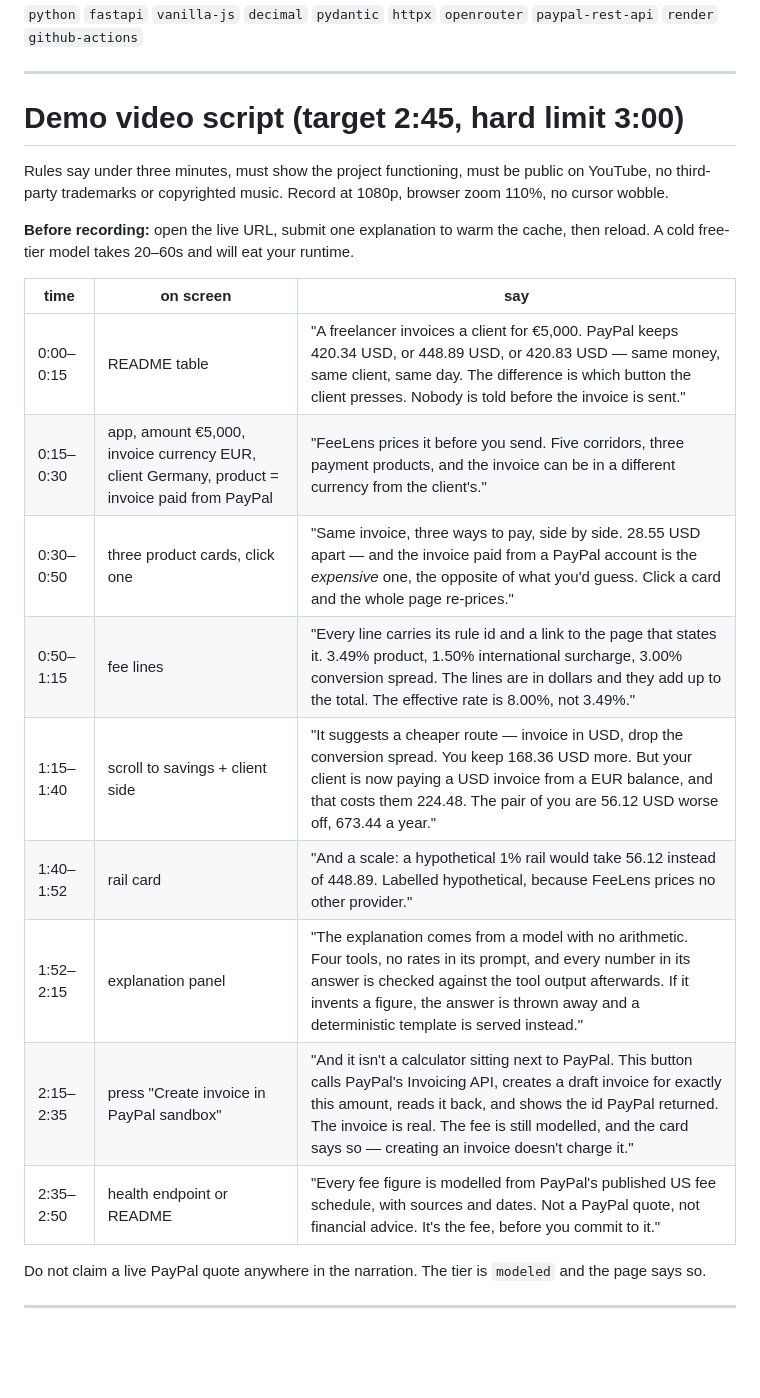
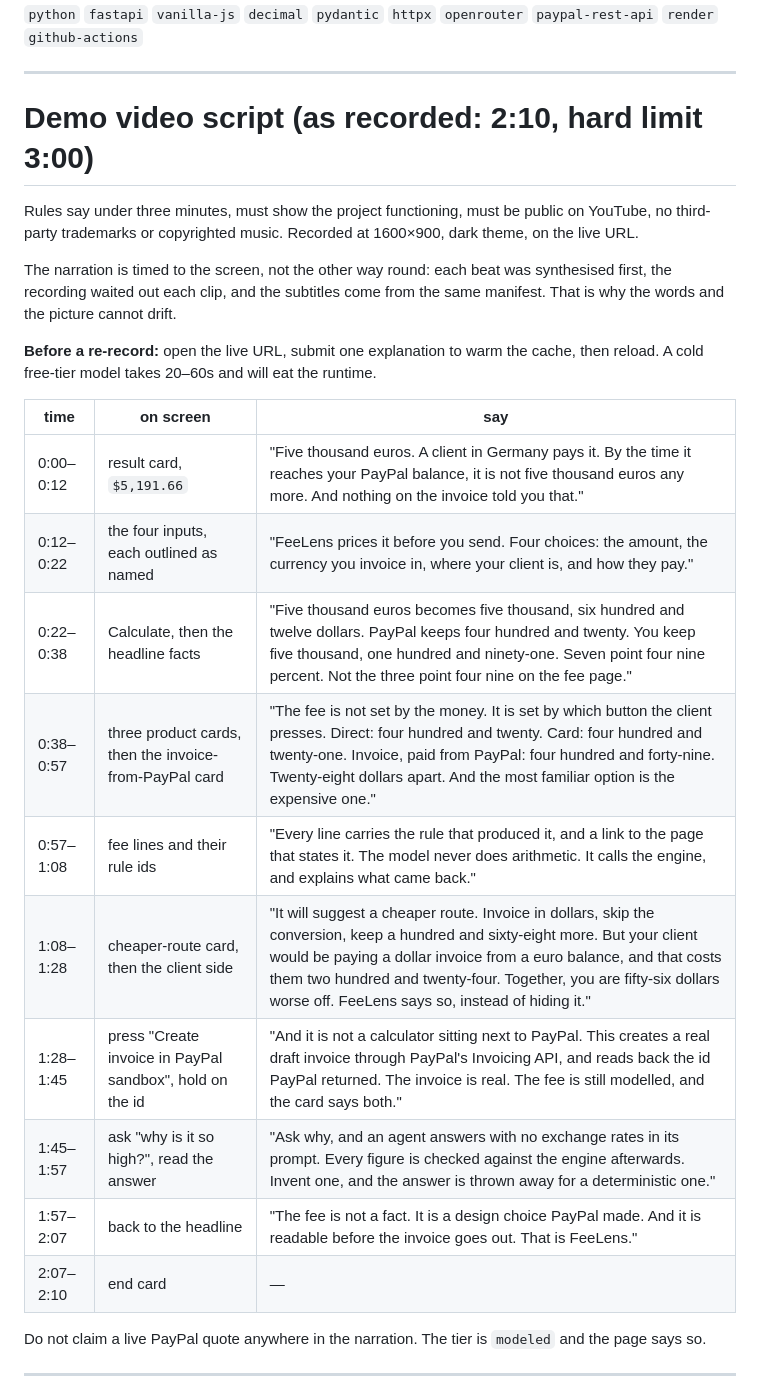
Before and after one commit to oladipsinigami/feelens, a Markdown page: SUBMISSION.md, the part around the change. Rendered like a GitHub page; blank space fills up the shorter version.

Commit message:
Replace the video script with the cut that was actually recorded
The old table was a plan for a 2:45 take on a different route. The recorded
demo is 2:10 and uses EUR to Germany throughout, so the script now matches the
timings and the words on screen rather than describing an edit that does not
exist.

The narration order changed too: the products are named in the order they are
shown on the card, and the take ends on the invoiced-from-PayPal product, which
is the one the PayPal and explanation beats use.

```diff
--- a/SUBMISSION.md
+++ b/SUBMISSION.md
@@ -173,26 +173,31 @@ a confident negative net.
 
 ---
 
-# Demo video script (target 2:45, hard limit 3:00)
+# Demo video script (as recorded: 2:10, hard limit 3:00)
 
 Rules say under three minutes, must show the project functioning, must be public
-on YouTube, no third-party trademarks or copyrighted music. Record at 1080p,
-browser zoom 110%, no cursor wobble.
+on YouTube, no third-party trademarks or copyrighted music. Recorded at 1600×900,
+dark theme, on the live URL.
 
-**Before recording:** open the live URL, submit one explanation to warm the cache,
-then reload. A cold free-tier model takes 20–60s and will eat your runtime.
+The narration is timed to the screen, not the other way round: each beat was
+synthesised first, the recording waited out each clip, and the subtitles come
+from the same manifest. That is why the words and the picture cannot drift.
+
+**Before a re-record:** open the live URL, submit one explanation to warm the
+cache, then reload. A cold free-tier model takes 20–60s and will eat the runtime.
 
 | time | on screen | say |
 | --- | --- | --- |
-| 0:00–0:15 | README table | "A freelancer invoices a client for €5,000. PayPal keeps 420.34 USD, or 448.89 USD, or 420.83 USD — same money, same client, same day. The difference is which button the client presses. Nobody is told before the invoice is sent." |
-| 0:15–0:30 | app, amount €5,000, invoice currency EUR, client Germany, product = invoice paid from PayPal | "FeeLens prices it before you send. Five corridors, three payment products, and the invoice can be in a different currency from the client's." |
-| 0:30–0:50 | three product cards, click one | "Same invoice, three ways to pay, side by side. 28.55 USD apart — and the invoice paid from a PayPal account is the *expensive* one, the opposite of what you'd guess. Click a card and the whole page re-prices." |
-| 0:50–1:15 | fee lines | "Every line carries its rule id and a link to the page that states it. 3.49% product, 1.50% international surcharge, 3.00% conversion spread. The lines are in dollars and they add up to the total. The effective rate is 8.00%, not 3.49%." |
-| 1:15–1:40 | scroll to savings + client side | "It suggests a cheaper route — invoice in USD, drop the conversion spread. You keep 168.36 USD more. But your client is now paying a USD invoice from a EUR balance, and that costs them 224.48. The pair of you are 56.12 USD worse off, 673.44 a year." |
-| 1:40–1:52 | rail card | "And a scale: a hypothetical 1% rail would take 56.12 instead of 448.89. Labelled hypothetical, because FeeLens prices no other provider." |
-| 1:52–2:15 | explanation panel | "The explanation comes from a model with no arithmetic. Four tools, no rates in its prompt, and every number in its answer is checked against the tool output afterwards. If it invents a figure, the answer is thrown away and a deterministic template is served instead." |
-| 2:15–2:35 | press "Create invoice in PayPal sandbox" | "And it isn't a calculator sitting next to PayPal. This button calls PayPal's Invoicing API, creates a draft invoice for exactly this amount, reads it back, and shows the id PayPal returned. The invoice is real. The fee is still modelled, and the card says so — creating an invoice doesn't charge it." |
-| 2:35–2:50 | health endpoint or README | "Every fee figure is modelled from PayPal's published US fee schedule, with sources and dates. Not a PayPal quote, not financial advice. It's the fee, before you commit to it." |
+| 0:00–0:12 | result card, `$5,191.66` | "Five thousand euros. A client in Germany pays it. By the time it reaches your PayPal balance, it is not five thousand euros any more. And nothing on the invoice told you that." |
+| 0:12–0:22 | the four inputs, each outlined as named | "FeeLens prices it before you send. Four choices: the amount, the currency you invoice in, where your client is, and how they pay." |
+| 0:22–0:38 | Calculate, then the headline facts | "Five thousand euros becomes five thousand, six hundred and twelve dollars. PayPal keeps four hundred and twenty. You keep five thousand, one hundred and ninety-one. Seven point four nine percent. Not the three point four nine on the fee page." |
+| 0:38–0:57 | three product cards, then the invoice-from-PayPal card | "The fee is not set by the money. It is set by which button the client presses. Direct: four hundred and twenty. Card: four hundred and twenty-one. Invoice, paid from PayPal: four hundred and forty-nine. Twenty-eight dollars apart. And the most familiar option is the expensive one." |
+| 0:57–1:08 | fee lines and their rule ids | "Every line carries the rule that produced it, and a link to the page that states it. The model never does arithmetic. It calls the engine, and explains what came back." |
+| 1:08–1:28 | cheaper-route card, then the client side | "It will suggest a cheaper route. Invoice in dollars, skip the conversion, keep a hundred and sixty-eight more. But your client would be paying a dollar invoice from a euro balance, and that costs them two hundred and twenty-four. Together, you are fifty-six dollars worse off. FeeLens says so, instead of hiding it." |
+| 1:28–1:45 | press "Create invoice in PayPal sandbox", hold on the id | "And it is not a calculator sitting next to PayPal. This creates a real draft invoice through PayPal's Invoicing API, and reads back the id PayPal returned. The invoice is real. The fee is still modelled, and the card says both." |
+| 1:45–1:57 | ask "why is it so high?", read the answer | "Ask why, and an agent answers with no exchange rates in its prompt. Every figure is checked against the engine afterwards. Invent one, and the answer is thrown away for a deterministic one." |
+| 1:57–2:07 | back to the headline | "The fee is not a fact. It is a design choice PayPal made. And it is readable before the invoice goes out. That is FeeLens." |
+| 2:07–2:10 | end card | — |
 
 Do not claim a live PayPal quote anywhere in the narration. The tier is `modeled`
 and the page says so.
```
